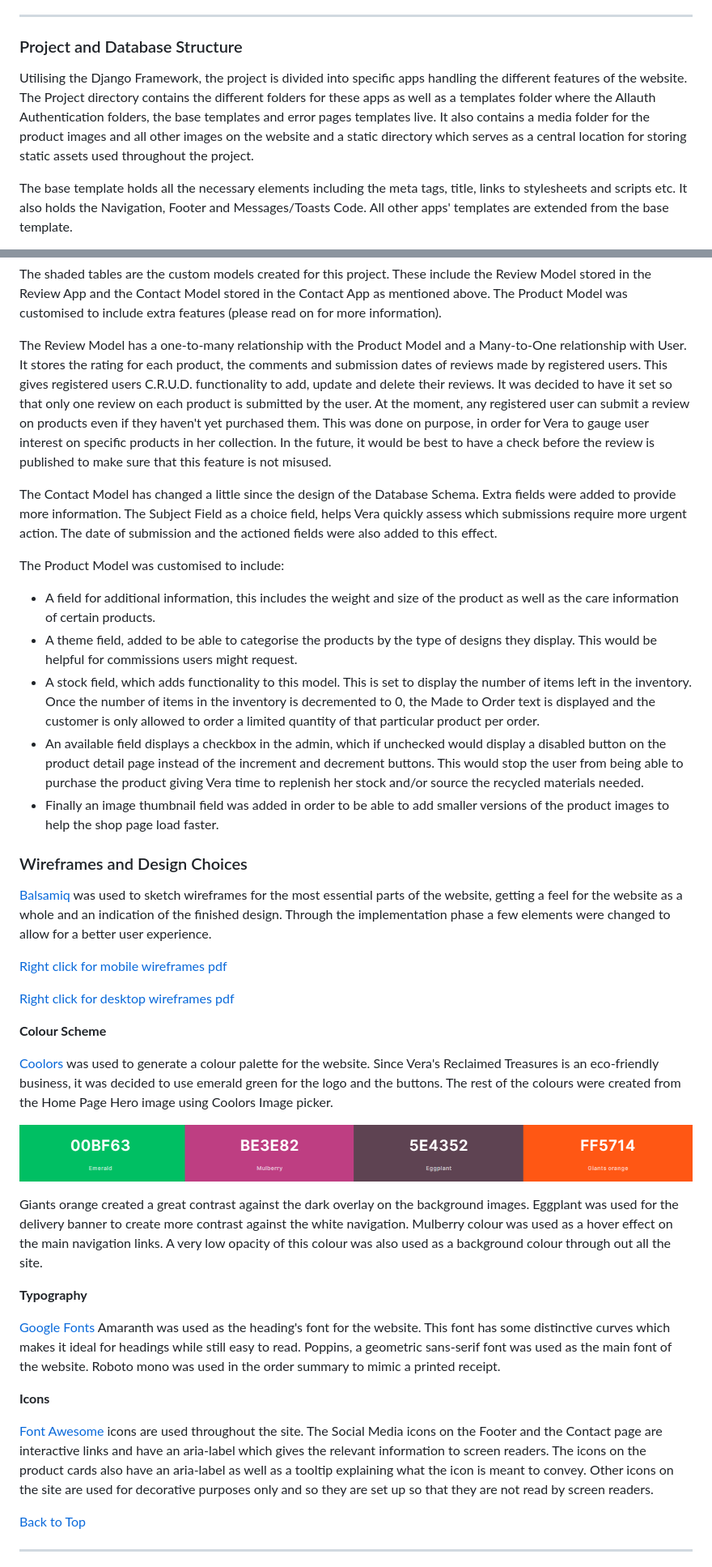
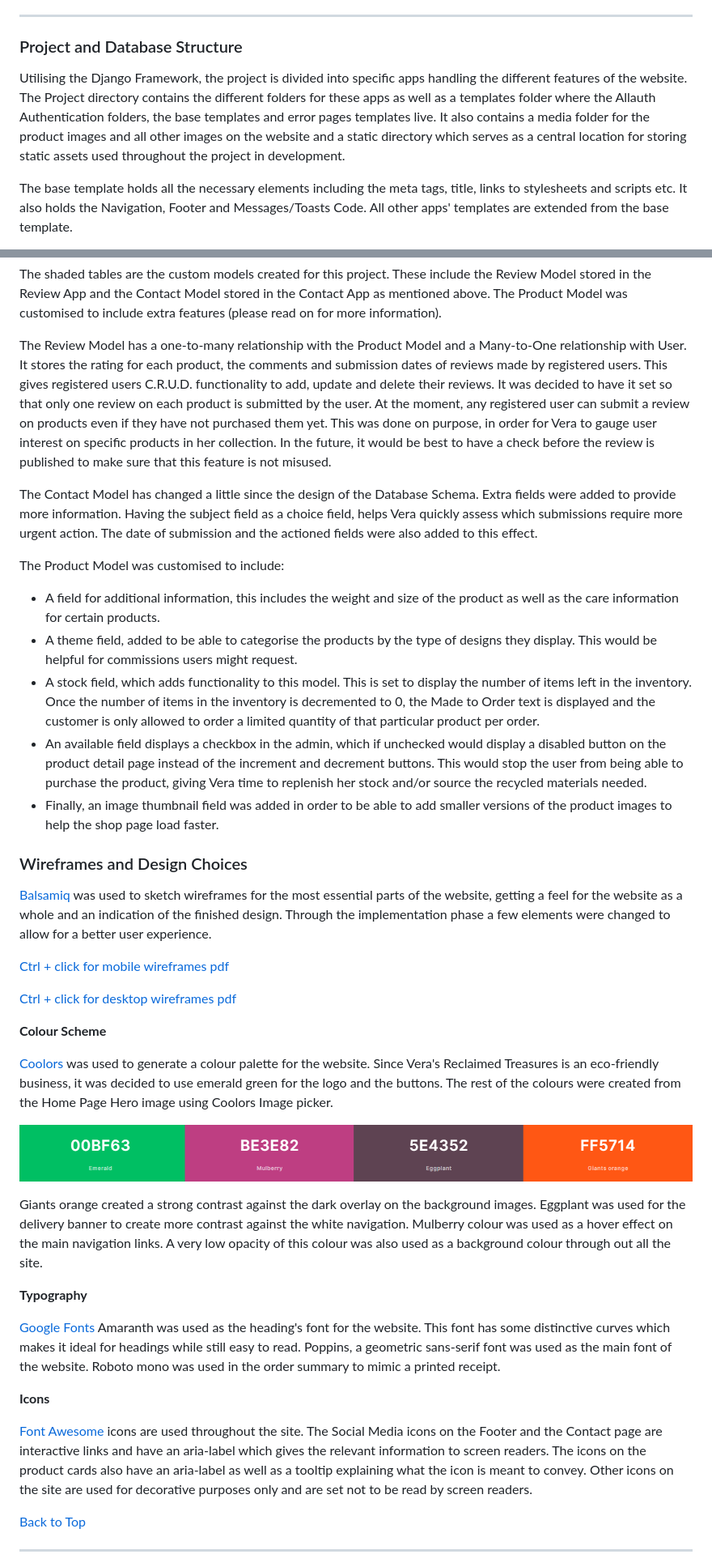
Before and after one commit to MoniPar/reclaimed-treasures, a Markdown page: README.md, 2 parts joined by grey strips. Shown at 81% size. Rendered like a GitHub page.

Commit message:
Fix typos in readme

```diff
--- a/README.md
+++ b/README.md
@@ -226,7 +230,7 @@ _____
 
 ### Project and Database Structure
 
-Utilising the Django Framework, the project is divided into specific apps handling the different features of the website. The Project directory contains the different folders for these apps as well as a templates folder where the Allauth Authentication folders, the base templates and error pages templates live. It also contains a media folder for the product images and all other images on the website and a static directory which serves as a central location for storing static assets used throughout the project.
+Utilising the Django Framework, the project is divided into specific apps handling the different features of the website. The Project directory contains the different folders for these apps as well as a templates folder where the Allauth Authentication folders, the base templates and error pages templates live. It also contains a media folder for the product images and all other images on the website and a static directory which serves as a central location for storing static assets used throughout the project in development.
 
 The base template holds all the necessary <head> elements including the meta tags, title, links to stylesheets and scripts etc.  It also holds the Navigation, Footer and Messages/Toasts Code. All other apps' templates are extended from the base template.
 
@@ -258,25 +262,25 @@ Models define the source of the data stored.  Each model contains the essential
 
 The shaded tables are the custom models created for this project. These include the Review Model stored in the Review App and the Contact Model stored in the Contact App as mentioned above. The Product Model was customised to include extra features (please read on for more information).
 
-The Review Model has a one-to-many relationship with the Product Model and a Many-to-One relationship with User.  It stores the rating for each product, the comments and submission dates of reviews made by registered users.  This gives registered users C.R.U.D. functionality to add, update and delete their reviews.  It was decided to have it set so that only one review on each product is submitted by the user.  At the moment, any registered user can submit a review on products even if they haven't yet purchased them.  This was done on purpose, in order for Vera to gauge user interest on specific products in her collection.  In the future, it would be best to have a check before the review is published to make sure that this feature is not misused.
-
-The Contact Model has changed a little since the design of the Database Schema.  Extra fields were added to provide more information.  The Subject Field as a choice field, helps Vera quickly assess which submissions require more urgent action.  The date of submission and the actioned fields were also added to this effect.
+The Review Model has a one-to-many relationship with the Product Model and a Many-to-One relationship with User.  It stores the rating for each product, the comments and submission dates of reviews made by registered users.  This gives registered users C.R.U.D. functionality to add, update and delete their reviews.  It was decided to have it set so that only one review on each product is submitted by the user.  At the moment, any registered user can submit a review on products even if they have not purchased them yet.  This was done on purpose, in order for Vera to gauge user interest on specific products in her collection.  In the future, it would be best to have a check before the review is published to make sure that this feature is not misused.
+
+The Contact Model has changed a little since the design of the Database Schema.  Extra fields were added to provide more information.  Having the subject field as a choice field, helps Vera quickly assess which submissions require more urgent action.  The date of submission and the actioned fields were also added to this effect.
 
 The Product Model was customised to include:
 
-- A field for additional information, this includes the weight and size of the product as well as the care information of certain products.
+- A field for additional information, this includes the weight and size of the product as well as the care information for certain products.
 - A theme field, added to be able to categorise the products by the type of designs they display.  This would be helpful for commissions users might request.
 - A stock field, which adds functionality to this model.  This is set to display the number of items left in the inventory.  Once the number of items in the inventory is decremented to 0, the Made to Order text is displayed and the customer is only allowed to order a limited quantity of that particular product per order.
-- An available field displays a checkbox in the admin, which if unchecked would display a disabled button on the product detail page instead of the increment and decrement buttons.  This would stop the user from being able to purchase the product giving Vera time to replenish her stock and/or source the recycled materials needed.
-- Finally an image thumbnail field was added in order to be able to add smaller versions of the product images to help the shop page load faster.
+- An available field displays a checkbox in the admin, which if unchecked would display a disabled button on the product detail page instead of the increment and decrement buttons.  This would stop the user from being able to purchase the product, giving Vera time to replenish her stock and/or source the recycled materials needed.
+- Finally, an image thumbnail field was added in order to be able to add smaller versions of the product images to help the shop page load faster.
 
 ### Wireframes and Design Choices
 
 [Balsamiq](https://balsamiq.com/wireframes) was used to sketch wireframes for the most essential parts of the website, getting a feel for the website as a whole and an indication of the finished design. Through the implementation phase a few elements were changed to allow for a better user experience.
 
-[Right click for mobile wireframes pdf](docs/vrt-wireframes-mobiletablet.pdf)
-
-[Right click for desktop wireframes pdf](docs/vrt-wireframes-tabletdesktop.pdf)
+[Ctrl + click for mobile wireframes pdf](docs/vrt-wireframes-mobiletablet.pdf)
+
+[Ctrl + click for desktop wireframes pdf](docs/vrt-wireframes-tabletdesktop.pdf)
 
 **Colour Scheme**
 
@@ -284,7 +288,7 @@ The Product Model was customised to include:
 
 ![Colour Palette](docs/palette_bright.png)
 
-Giants orange created a great contrast against the dark overlay on the background images.
+Giants orange created a strong contrast against the dark overlay on the background images.
 Eggplant was used for the delivery banner to create more contrast against the white navigation.
 Mulberry colour was used as a hover effect on the main navigation links.  A very low opacity of this colour was also used as a background colour through out all the site.
 
@@ -294,7 +298,7 @@ Mulberry colour was used as a hover effect on the main navigation links.  A very
 
 **Icons**
 
-[Font Awesome](https://fontawesome.com) icons are used throughout the site.  The Social Media icons on the Footer and the Contact page are interactive links and have an aria-label which gives the relevant information to screen readers.   The icons on the product cards also have an aria-label as well as a tooltip explaining what the icon is meant to convey.  Other icons on the site are used for decorative purposes only and so they are set up so that they are not read by screen readers.
+[Font Awesome](https://fontawesome.com) icons are used throughout the site.  The Social Media icons on the Footer and the Contact page are interactive links and have an aria-label which gives the relevant information to screen readers.   The icons on the product cards also have an aria-label as well as a tooltip explaining what the icon is meant to convey.  Other icons on the site are used for decorative purposes only and are set not to be read by screen readers.
 
 [Back to Top](#table-of-contents)
 _____
```
Also changed, not shown: other parts of README.md (+66 -63 lines), TESTING.md (+3 -3 lines).
